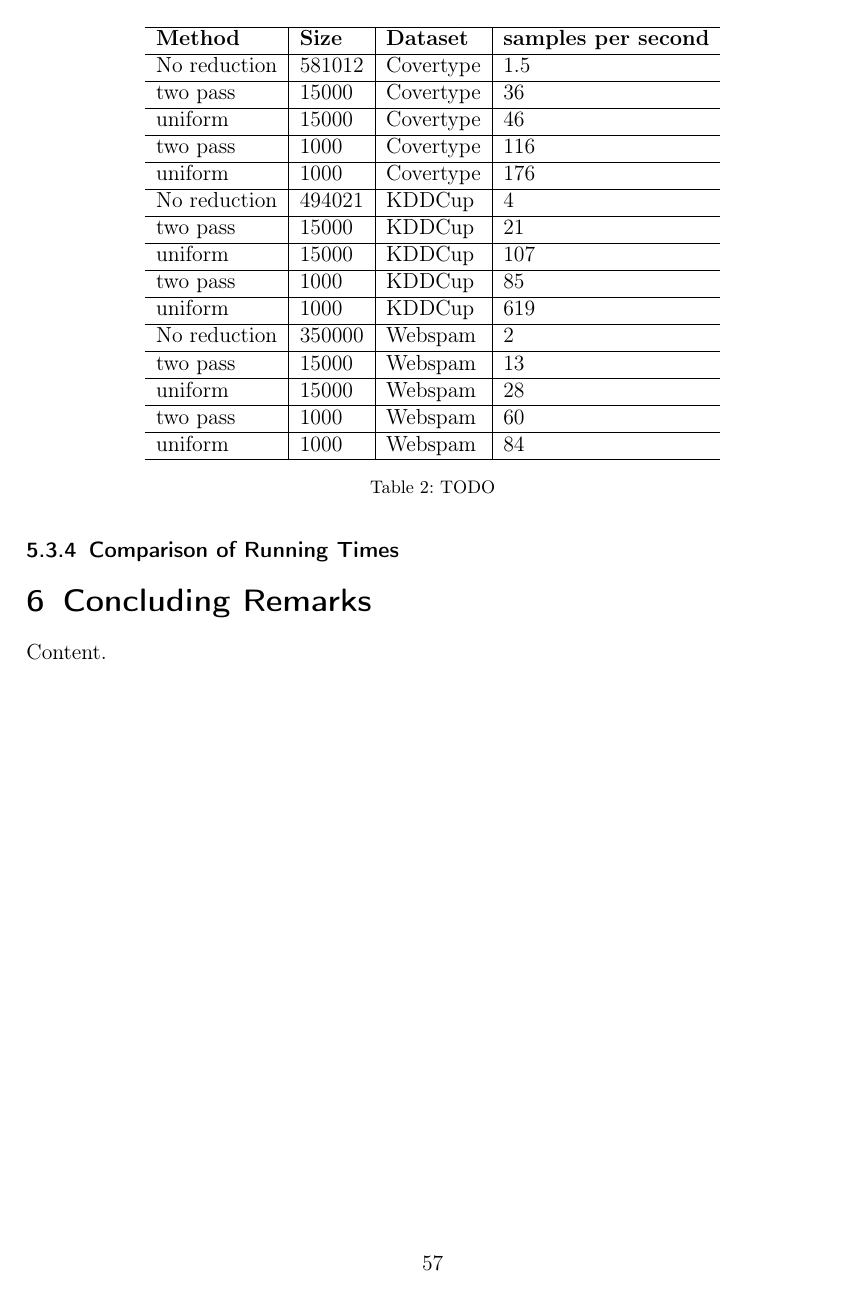
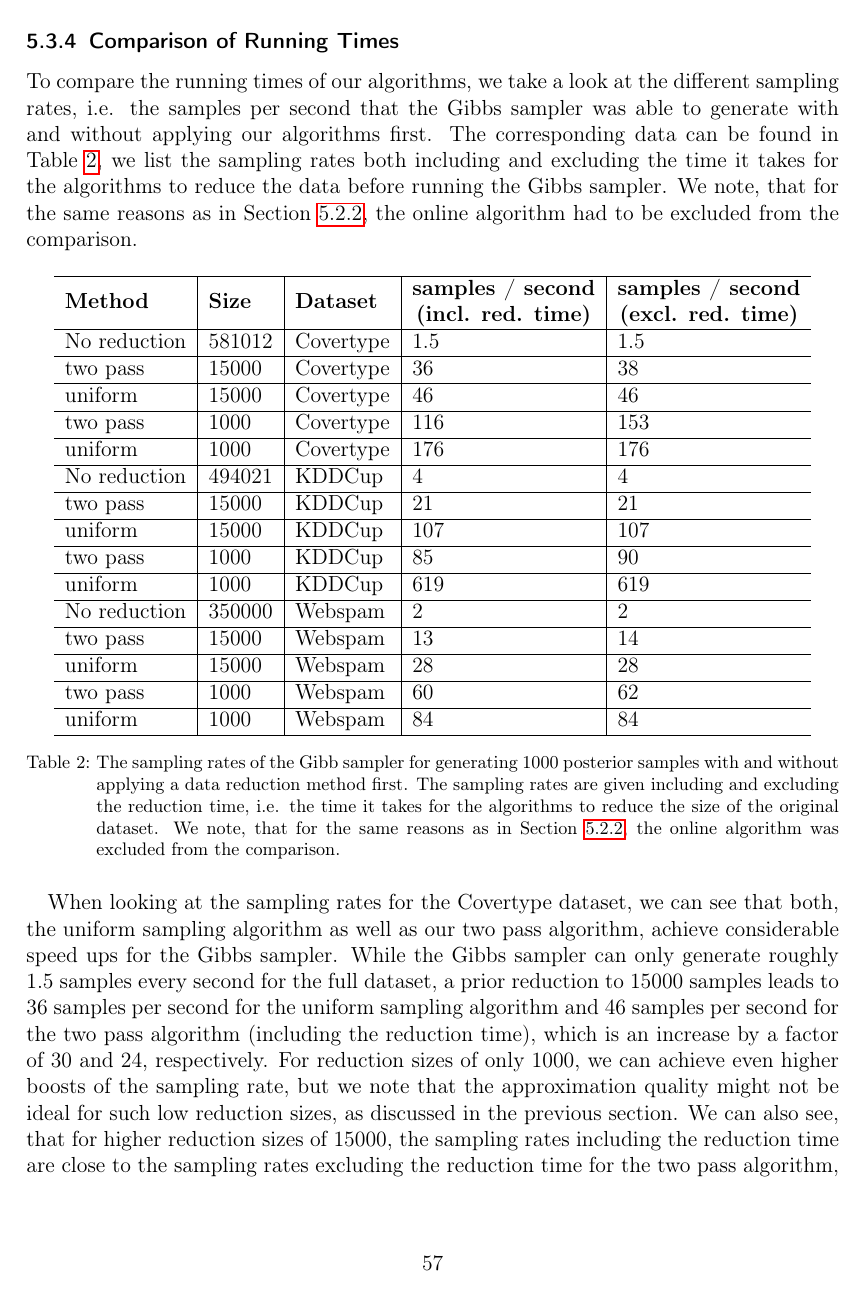
Before and after one commit to chr-peters/masters-thesis, a LaTeX thesis (masters_thesis_christian_peters.tex, which reads sections/experiments.tex): page 60 of 63 before the commit and page 60 of 65 after it. Compiled offline with pdfLaTeX.

Commit message:
first version of comparison of bayesian running times

```diff
--- a/sections/experiments.tex
+++ b/sections/experiments.tex
@@ -718,27 +719,65 @@ Bayesian setting.
 
 \subsubsection{Comparison of Running Times}
 
+To compare the running times of our algorithms, we take a
+look at the different sampling rates, i.e.
+the samples per second that the Gibbs sampler
+was able to generate with and without applying our
+algorithms first. The corresponding data can be found in
+Table~\ref{tab:running-times-bayes}, we list the
+sampling rates both including and excluding the
+time it takes for the algorithms to reduce the data
+before running the Gibbs sampler. We note, that for the
+same reasons as in Section~\ref{sec:running-times-comparison-ml},
+the online algorithm had to be excluded from the comparison.
+
 \begin{table*}[ht!]
     \centering
-    \begin{tabular}{ l | l| l| l}
+    \begin{tabular}{ l | l| l| l| l}
         \hline
-        \textbf{Method} & \textbf{Size} & \textbf{Dataset} & \textbf{samples per second} \\ \hline
-        No reduction    & 581012        & Covertype        & 1.5                         \\ \hline
-        two pass        & 15000         & Covertype        & 36                          \\ \hline
-        uniform         & 15000         & Covertype        & 46                          \\ \hline
-        two pass        & 1000          & Covertype        & 116                         \\ \hline
-        uniform         & 1000          & Covertype        & 176                         \\ \hline
-        No reduction    & 494021        & KDDCup           & 4                           \\ \hline
-        two pass        & 15000         & KDDCup           & 21                          \\ \hline
-        uniform         & 15000         & KDDCup           & 107                         \\ \hline
-        two pass        & 1000          & KDDCup           & 85                          \\ \hline
-        uniform         & 1000          & KDDCup           & 619                         \\ \hline
-        No reduction    & 350000        & Webspam          & 2                           \\ \hline
-        two pass        & 15000         & Webspam          & 13                          \\ \hline
-        uniform         & 15000         & Webspam          & 28                          \\ \hline
-        two pass        & 1000          & Webspam          & 60                          \\ \hline
-        uniform         & 1000          & Webspam          & 84                          \\ \hline
+        \textbf{Method} & \textbf{Size} & \textbf{Dataset} & \makecell{\textbf{samples / second}       \\ \textbf{(incl. red. time)}} & \makecell{\textbf{samples / second} \\ \textbf{(excl. red. time)}}\\ \hline
+        No reduction    & 581012        & Covertype        & 1.5                                 & 1.5 \\ \hline
+        two pass        & 15000         & Covertype        & 36                                  & 38  \\ \hline
+        uniform         & 15000         & Covertype        & 46                                  & 46  \\ \hline
+        two pass        & 1000          & Covertype        & 116                                 & 153 \\ \hline
+        uniform         & 1000          & Covertype        & 176                                 & 176 \\ \hline
+        No reduction    & 494021        & KDDCup           & 4                                   & 4   \\ \hline
+        two pass        & 15000         & KDDCup           & 21                                  & 21  \\ \hline
+        uniform         & 15000         & KDDCup           & 107                                 & 107 \\ \hline
+        two pass        & 1000          & KDDCup           & 85                                  & 90  \\ \hline
+        uniform         & 1000          & KDDCup           & 619                                 & 619 \\ \hline
+        No reduction    & 350000        & Webspam          & 2                                   & 2   \\ \hline
+        two pass        & 15000         & Webspam          & 13                                  & 14  \\ \hline
+        uniform         & 15000         & Webspam          & 28                                  & 28  \\ \hline
+        two pass        & 1000          & Webspam          & 60                                  & 62  \\ \hline
+        uniform         & 1000          & Webspam          & 84                                  & 84  \\ \hline
     \end{tabular}
-    \caption{TODO}
+    \caption{The sampling rates of the Gibb sampler for
+        generating 1000 posterior samples with and without applying a data
+        reduction method first.
+        The sampling rates are given including and excluding the
+        reduction time, i.e. the time it takes for the algorithms
+        to reduce the size of the original dataset.
+        We note, that for the same reasons as in
+        Section~\ref{sec:running-times-comparison-ml}, the
+        online algorithm was excluded from the comparison.}
     \label{tab:running-times-bayes}
 \end{table*}
+
+When looking at the sampling rates for the Covertype dataset, we can
+see that both, the uniform sampling algorithm as well as our
+two pass algorithm, achieve considerable speed ups for the Gibbs
+sampler. While the Gibbs sampler can only generate roughly
+1.5 samples every second for the full dataset, a prior reduction
+to 15000 samples leads to 36 samples per second for the uniform
+sampling algorithm and 46 samples per second for the two pass
+algorithm (including the reduction time),
+which is an increase by a factor of 30 and 24, respectively.
+For reduction sizes of only 1000, we can achieve even higher
+boosts of the sampling rate, but we note that the approximation
+quality might not be ideal for such low reduction sizes, as
+discussed in the previous section.
+We can also see, that for higher reduction sizes of 15000, the
+sampling rates including the reduction time are close to the
+sampling rates excluding the reduction time for the two pass
+algorithm, which indicates that the time it takes to reduce the
```
Also changed, not shown: sections/experiments.tex (63 more changed lines).
